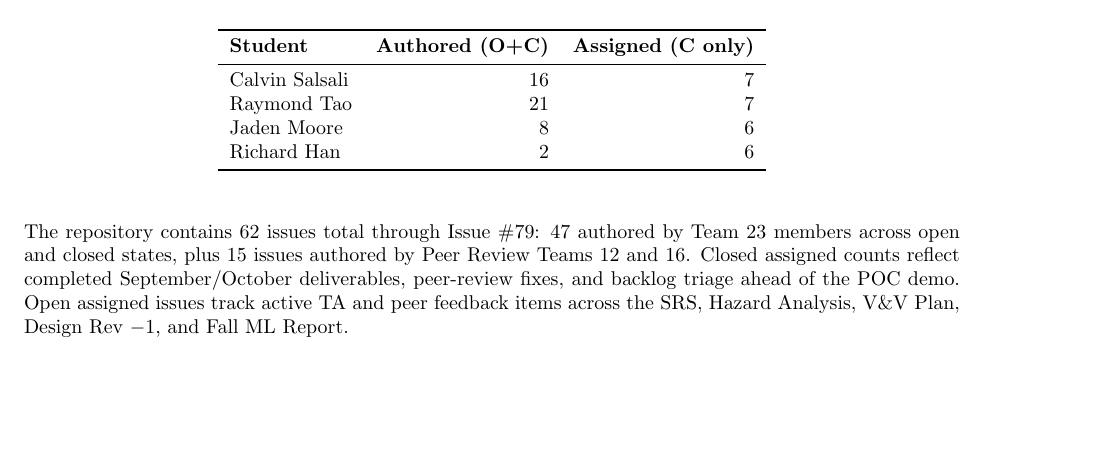
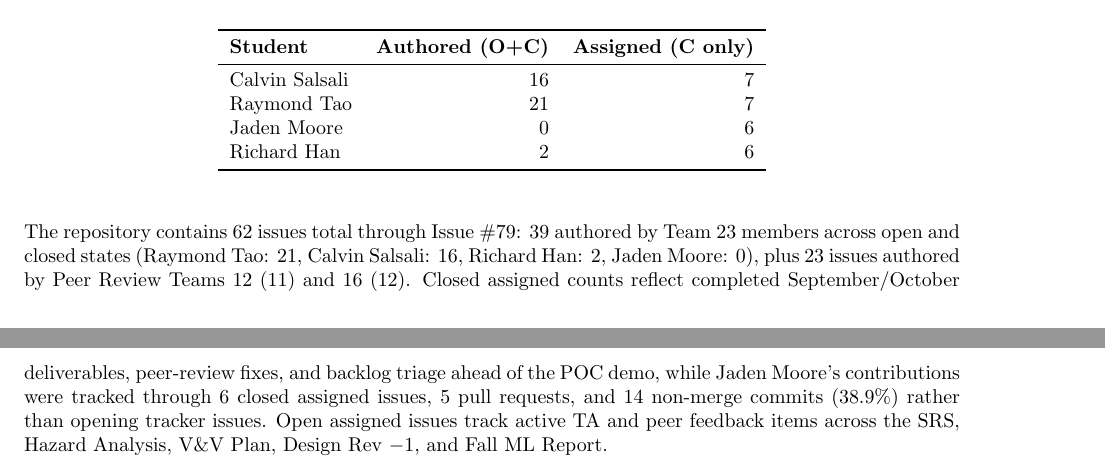
Before and after one commit to richy1337/Verity, a LaTeX document (docs/projMngmnt/POC_Productivity_Rep.tex): part of page 3 of 4 before the commit and two parts of pages 3 and 4 of 5 after it, the two joined at a grey line, cut so that both start at the same text, the shorter picture padded with empty space. Compiled offline with pdfLaTeX; a LaTeX package or settings file that is missing is left out.

Commit message:
fix(projMngmnt): correct issue authored counts and reconcile POC demo scope

```diff
--- a/docs/projMngmnt/POC_Productivity_Rep.tex
+++ b/docs/projMngmnt/POC_Productivity_Rep.tex
@@ -134,13 +136,13 @@ Table counts cover all non-merge student commits on \texttt{main} through commit
 \midrule
 Calvin Salsali & 16 & 7 \\
 Raymond Tao & 21 & 7 \\
-Jaden Moore & 8 & 6 \\
+Jaden Moore & 0 & 6 \\
 Richard Han & 2 & 6 \\
 \bottomrule
 \end{tabular}
 \end{table}
 
-The repository contains 62 issues total through Issue~\#79: 47 authored by Team~23 members across open and closed states, plus 15 issues authored by Peer Review Teams~12 and~16. Closed assigned counts reflect completed September/October deliverables, peer-review fixes, and backlog triage ahead of the POC demo. Open assigned issues track active TA and peer feedback items across the SRS, Hazard Analysis, V\&V Plan, Design Rev~$-1$, and Fall ML Report.
+The repository contains 62 issues total through Issue~\#79: 39 authored by Team~23 members across open and closed states (Raymond Tao: 21, Calvin Salsali: 16, Richard Han: 2, Jaden Moore: 0), plus 23 issues authored by Peer Review Teams~12 (11) and~16 (12). Closed assigned counts reflect completed September/October deliverables, peer-review fixes, and backlog triage ahead of the POC demo, while Jaden Moore's contributions were tracked through 6 closed assigned issues, 5 pull requests, and 14 non-merge commits (38.9\%) rather than opening tracker issues. Open assigned issues track active TA and peer feedback items across the SRS, Hazard Analysis, V\&V Plan, Design Rev~$-1$, and Fall ML Report.
 
 \section{CICD via GitHub Actions}
 
```
Also changed, not shown: pdfs/projMngmnt/POC_Productivity_Rep.pdf, docs/projMngmnt/POC_Productivity_Rep.tex (2 more changed lines).
